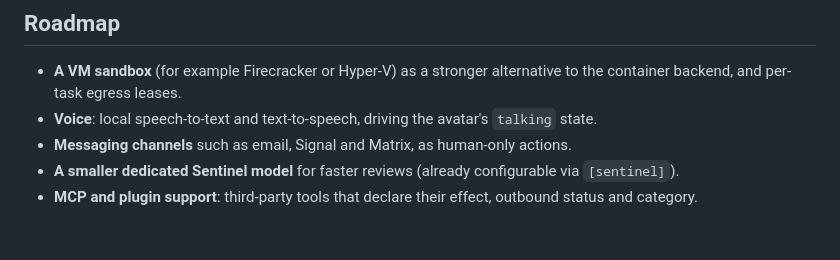
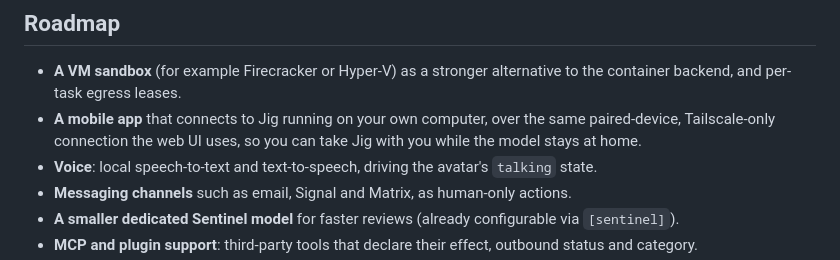
Before and after one commit to rlesueur/jig, a Markdown page: README.md, the part around the change. Rendered like a GitHub page; blank space fills up the shorter version.

Commit message:
README: add a mobile app to the roadmap

```diff
--- a/README.md
+++ b/README.md
@@ -459,6 +459,7 @@ The API binds to `127.0.0.1`, and every endpoint except `GET /health` and the UI
 ## Roadmap
 
 - **A VM sandbox** (for example Firecracker or Hyper-V) as a stronger alternative to the container backend, and per-task egress leases.
+- **A mobile app** that connects to Jig running on your own computer, over the same paired-device, Tailscale-only connection the web UI uses, so you can take Jig with you while the model stays at home.
 - **Voice**: local speech-to-text and text-to-speech, driving the avatar's `talking` state.
 - **Messaging channels** such as email, Signal and Matrix, as human-only actions.
 - **A smaller dedicated Sentinel model** for faster reviews (already configurable via `[sentinel]`).
```
